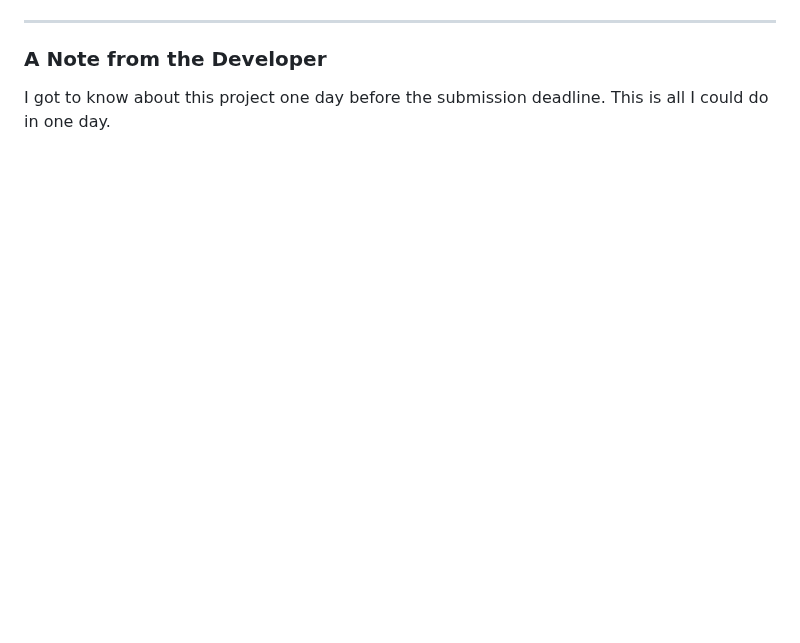
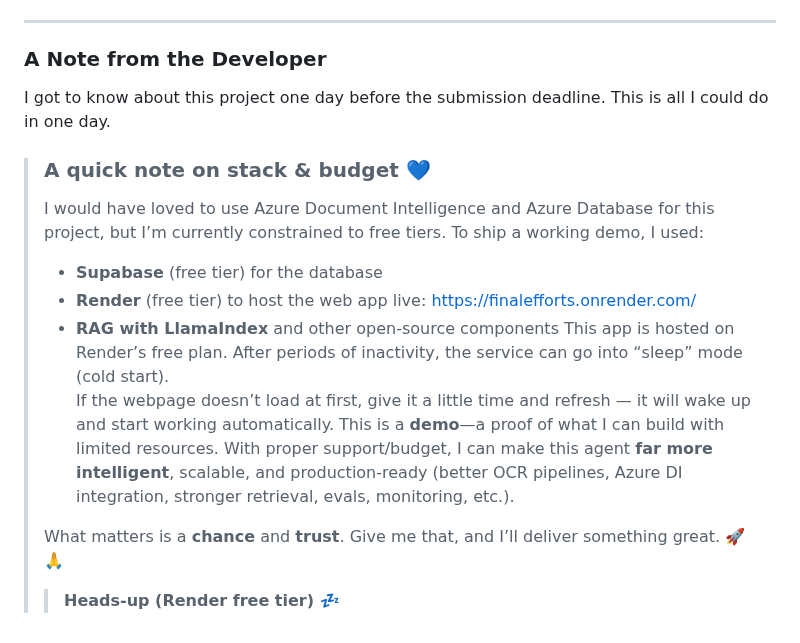
Before and after one commit to Akashsinghpanwar/MaritonHackproject, a Markdown page: README.md, the part around the change. GitHub-like rendering; blank space fills up the shorter version.

```diff
--- a/README.md
+++ b/README.md
@@ -149,3 +149,16 @@ This application provides a strong foundation that can be extended in many ways:
 ### A Note from the Developer
 
 I got to know about this project one day before the submission deadline. This is all I could do in one day.
+> ### A quick note on stack & budget 💙
+> I would have loved to use Azure Document Intelligence and Azure Database for this project, but I’m currently constrained to free tiers. To ship a working demo, I used:
+>
+> - **Supabase** (free tier) for the database
+> - **Render** (free tier) to host the web app live: https://finalefforts.onrender.com/
+> - **RAG with LlamaIndex** and other open-source components
+> This app is hosted on Render’s free plan. After periods of inactivity, the service can go into “sleep” mode (cold start).
+> If the webpage doesn’t load at first, give it a little time and refresh — it will wake up and start working automatically.
+> This is a **demo**—a proof of what I can build with limited resources. With proper support/budget, I can make this agent **far more intelligent**, scalable, and production-ready (better OCR pipelines, Azure DI integration, stronger retrieval, evals, monitoring, etc.).
+>
+> What matters is a **chance** and **trust**. Give me that, and I’ll deliver something great. 🚀🙏
+> > **Heads-up (Render free tier) 💤**
+>
```
